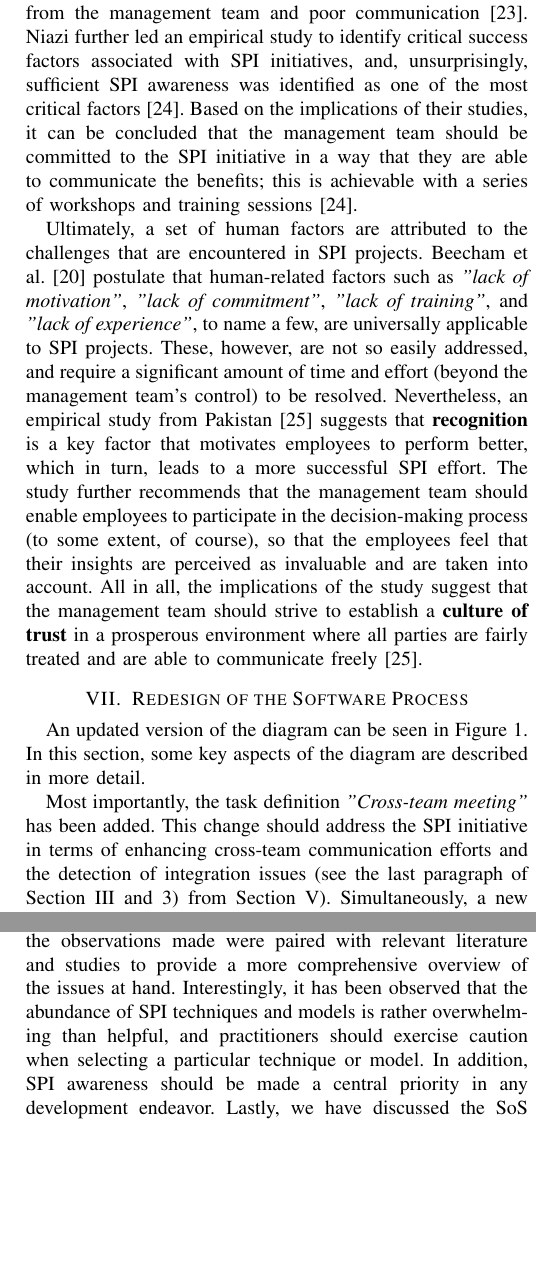
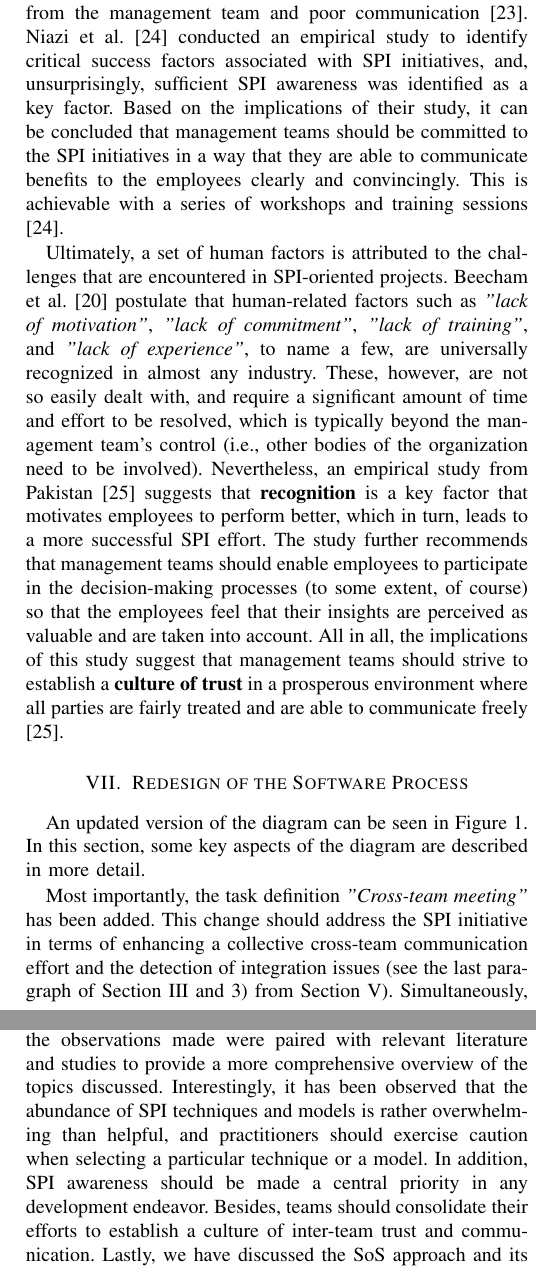
Before and after one commit to michalspano/software-methodologies-spi-report, a LaTeX paper (report_template_dit348.tex): two parts of the columns of pages 6 and 7 of 7, joined at a grey line, cut so that both start at the same text, the shorter picture padded with empty space. Compiled offline with pdfLaTeX.

Commit message:
Finish polishing the report
This should be one of the last, if not the last, change made to this
report.

```diff
--- a/report_template_dit348.tex
+++ b/report_template_dit348.tex
@@ -572,33 +572,33 @@ Additionally, a reasonable balance (of the strategies) is to be decided upon by
 team members and their management team based on their domain of expertise and
 experience \cite{Dyba2005}.
 
-% TODO: continue reviewing here!!!
+Moreover, a recurring barrier of SPI initiatives is the lack of \textbf{SPI
+awareness} which stems from the lack of commitment from the management team and
+poor communication \cite{Niazi2010}. Niazi et al. \cite{Niazi2006} conducted an
+empirical study to identify critical success factors associated with SPI
+initiatives, and, unsurprisingly, sufficient SPI awareness was identified as a
+key factor. Based on the implications of their study, it can be concluded that
+management teams should be committed to the SPI initiatives in a way that they
+are able to communicate benefits to the employees clearly and convincingly.
+This is achievable with a series of workshops and training sessions
+\cite{Niazi2006}.
 
-Moreover, a recurring barrier of SPI initiatives is the lack of \textbf{SPI
-awareness} which stems from the lack of commitment from the management team
-and poor communication \cite{Niazi2010}. Niazi further led an empirical study
-to identify critical success factors associated with SPI initiatives, and,
-unsurprisingly, sufficient SPI awareness was identified as one of the most
-critical factors \cite{Niazi2006}. Based on the implications of their studies,
-it can be concluded that the management team should be committed to the SPI
-initiative in a way that they are able to communicate the benefits; this is
-achievable with a series of workshops and training sessions \cite{Niazi2006}.
-
-Ultimately, a set of human factors are attributed to the challenges that are
-encountered in SPI projects. Beecham et al. \cite{Beecham2003}
+Ultimately, a set of human factors is attributed to the challenges that are
+encountered in SPI-oriented projects. Beecham et al. \cite{Beecham2003}
 postulate that human-related factors such as \textit{"lack of motivation"},
 \textit{"lack of commitment"}, \textit{"lack of training"}, and \textit{"lack
-of experience"}, to name a few, are universally applicable to SPI projects.
-These, however, are not so easily addressed, and require a significant amount
-of time and effort (beyond the management team's control) to be resolved.
-Nevertheless, an empirical study from Pakistan \cite{Danish2010} suggests that
-\textbf{recognition} is a key factor that motivates employees to perform better,
-which in turn, leads to a more successful SPI effort. The study further
-recommends that the management team should enable employees to participate in
-the decision-making process (to some extent, of course), so that the employees
-feel that their insights are perceived as invaluable and are taken into
-account. All in all, the implications of the study suggest that the management
-team should strive to establish a \textbf{culture of trust} in a prosperous
+of experience"}, to name a few, are universally recognized in almost any
+industry. These, however, are not so easily dealt with, and require a
+significant amount of time and effort to be resolved, which is typically beyond
+the management team's control (i.e., other bodies of the organization need to
+be involved). Nevertheless, an empirical study from Pakistan \cite{Danish2010}
+suggests that \textbf{recognition} is a key factor that motivates employees to
+perform better, which in turn, leads to a more successful SPI effort. The study
+further recommends that management teams should enable employees to participate
+in the decision-making processes (to some extent, of course) so that the
+employees feel that their insights are perceived as valuable and are taken into
+account. All in all, the implications of this study suggest that management
+teams should strive to establish a \textbf{culture of trust} in a prosperous
 environment where all parties are fairly treated and are able to communicate
 freely \cite{Danish2010}.
 
@@ -610,9 +610,9 @@ Figure~\ref{fig:process-diagram}. In this section, some key aspects of the
 diagram are described in more detail.
 
 Most importantly, the task definition \textit{"Cross-team meeting"} has been
-added. This change should address the SPI initiative in terms of enhancing
-cross-team communication efforts and the detection of integration issues (see
-the last paragraph of Section~\ref{sec:experiences} and 3) from
+added. This change should address the SPI initiative in terms of enhancing a
+collective cross-team communication effort and the detection of integration
+issues (see the last paragraph of Section~\ref{sec:experiences} and 3) from
 Section~\ref{sec:proposal}). Simultaneously, a new role titled
 \textit{"Integration Lead"}, whose primary responsibility is represented with a
 new task definition \textit{"Oversee integration defects"}, has been added. The
@@ -634,2 +626,0 @@ sprint, delivers an increment that undergoes a few stages ultimately resulting
-in an \textit{"evaluated increment"} which servers as a basis for the following
-sprint.
@@ -635,0 +633,2 @@ sprint.
+delivery}, the team, after each sprint, delivers an increment that undergoes a
+few stages ultimately resulting in an \textit{"evaluated increment"} which
@@ -647,4 +645,6 @@ put simply, makes decisions on behalf of the teams, so self-organization (which
-is a key principle \cite{Dikert2016}) is not attainable \cite{Larman2010}.
+that the Scrum Master does not rotate among teams, then the Scrum Master, put
+simply, makes decisions on behalf of the teams, so self-organization (which is
+a key principle \cite{Dikert2016}) is largely hindered \cite{Larman2010}.
 However, this can, to a certain extent, be mitigated by rotating the role of a
 Scrum Master among the members of the teams. Nevertheless, other challenges are
 still present and are discussed next.
@@ -668,0 +660 @@ suitable for their needs.
+result of a phenomenon described by Dings\o{}yr et al. \cite{Dingsoyr2019} who
@@ -668,0 +665 @@ suitable for their needs.
+\cite{Dingsoyr2019}. As a consequence, many organizations may hurriedly adopt
@@ -691,13 +690,16 @@ workshops, and have identified several shortcomings of the process. As a
 result, an SPI effort was proposed to address the shortcomings with the help of
 GQM, and the process was redesigned accordingly. Simultaneously, the
 observations made were paired with relevant literature and studies to provide a
-more comprehensive overview of the issues at hand. Interestingly, it has been
+more comprehensive overview of the topics discussed. Interestingly, it has been
 observed that the abundance of SPI techniques and models is rather overwhelming
 than helpful, and practitioners should exercise caution when selecting a
-particular technique or model. In addition, SPI awareness should be made a
-central priority in any development endeavor. Lastly, we have discussed the SoS
-approach and its applicability to large-scale projects, and briefly provided an
-alternative approach that is endorsed by Spotify.
+particular technique or a model. In addition, SPI awareness should be made a
+central priority in any development endeavor. Besides, teams should consolidate
+their efforts to establish a culture of inter-team trust and communication.
+Lastly, we have discussed the SoS approach and its applicability to large-scale
+projects, and briefly provided an alternative approach that is endorsed by
+Spotify.
+
 % This is used to generate the references section. See mybibfile.bib for the
 % bib sources.
 \bibliographystyle{IEEEtran}
```
Also changed, not shown: mybibfile.bib (+2 -1 lines), report_template_dit348.tex (77 more changed lines).
